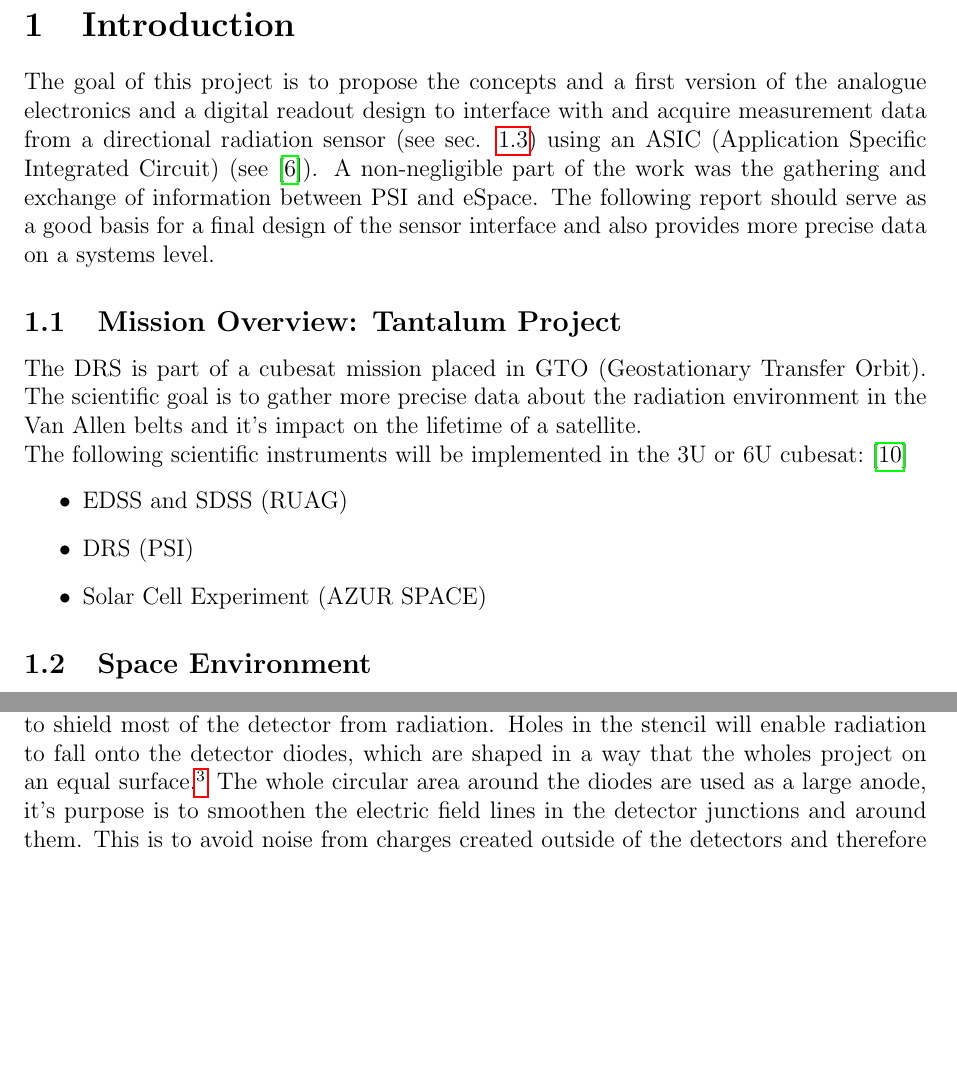
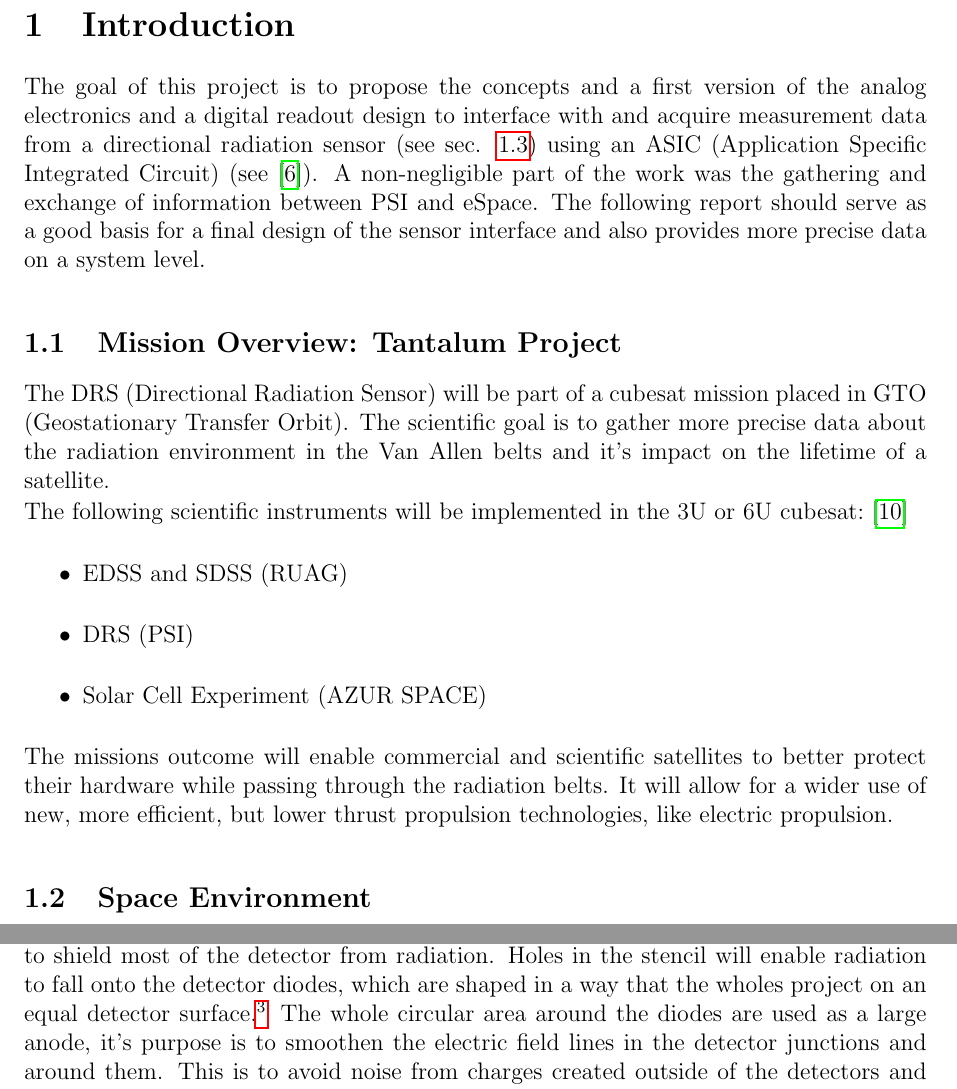
Before and after one commit to Kwasar/drs_report, a LaTeX document (report.tex, which reads chap/intro.tex): two parts of pages 9 and 11 of 60, joined at a grey line, cut so that both start at the same text, the shorter picture padded with empty space. Compiled offline with pdfLaTeX.

Commit message:
intro corrected

```diff
--- a/chap/intro.tex
+++ b/chap/intro.tex
@@ -1,13 +1,13 @@
 \section{Introduction}
 \label{sec:introduction}
 
-The goal of this project is to propose the concepts and a first version of the analogue electronics and a digital readout design to interface with and acquire measurement data from a directional radiation sensor (see sec. \ref{sec:radiation_sensor}) using an ASIC (Application Specific Integrated Circuit) (see \cite{Meier2016VATA466}).
+The goal of this project is to propose the concepts and a first version of the analog electronics and a digital readout design to interface with and acquire measurement data from a directional radiation sensor (see sec. \ref{sec:radiation_sensor}) using an ASIC (Application Specific Integrated Circuit) (see \cite{Meier2016VATA466}).
 A non-negligible part of the work was the gathering and exchange of information between PSI and eSpace.
-The following report should serve as a good basis for a final design of the sensor interface and also provides more precise data on a systems level.
+The following report should serve as a good basis for a final design of the sensor interface and also provides more precise data on a system level.
 
 \subsection{Mission Overview: Tantalum Project}
 \label{sec:mission_overview}
-The DRS is part of a cubesat mission placed in GTO (Geostationary Transfer Orbit).
+The DRS (Directional Radiation Sensor) will be part of a cubesat mission placed in GTO (Geostationary Transfer Orbit).
 The scientific goal is to gather more precise data about the radiation environment in the Van Allen belts and it's impact on the lifetime of a satellite.
 
 The following scientific instruments will be implemented in the 3U or 6U cubesat:\cite{tantalumproject2016}
@@ -16,6 +16,9 @@ The following scientific instruments will be implemented in the 3U or 6U cubesat
 	\item DRS (PSI)
 	\item Solar Cell Experiment (AZUR SPACE)
 \end{itemize}
+
+The missions outcome will enable commercial and scientific satellites to better protect their hardware while passing through the radiation belts.
+It will allow for a wider use of new, more efficient, but lower thrust propulsion technologies, like electric propulsion.
 
 \subsection{Space Environment}
 \label{sec:space_environment}
@@ -73,7 +76,7 @@ Since the amount of energy needed to create electron-hole pairs is only dependen
 The DRS from PSI (see fig. \ref{fig:detector_die}) is a PIPS (Passivated Implanted Planar Silicon) detector.\footnote{The sensor is similar to the one used in the RADEM instrument of ESA's JUICE mission. It has an expected noise level of 10-20mV, as mentioned in one of the discussions with PSI.}
 It consists of 31 reverse biased diodes (PN junctions), meaning that their anode should be set to 80V and their cathode to GND.
 A copper, dome-shaped stencil (see fig. \ref{fig:detector_stencil}) is used to shield most of the detector from radiation.
-Holes in the stencil will enable radiation to fall onto the detector diodes, which are shaped in a way that the wholes project on an equal surface.\footnote{Hence the tear shape of the outer diodes and the round shape of the center diode.}
+Holes in the stencil will enable radiation to fall onto the detector diodes, which are shaped in a way that the wholes project on an equal detector surface.\footnote{Hence the tear shape of the outer diodes and the round shape of the center diode.}
 The whole circular area around the diodes are used as a large anode, it's purpose is to smoothen the electric field lines in the detector junctions and around them.
 This is to avoid noise from charges created outside of the detectors and therefore inside the large anode, which are collected and removed using a capacitance.
 Guard rings are placed around the large anode, they protect the detectors from leakage current.
```
Also changed, not shown: chap/intro.tex (4 more changed lines).
